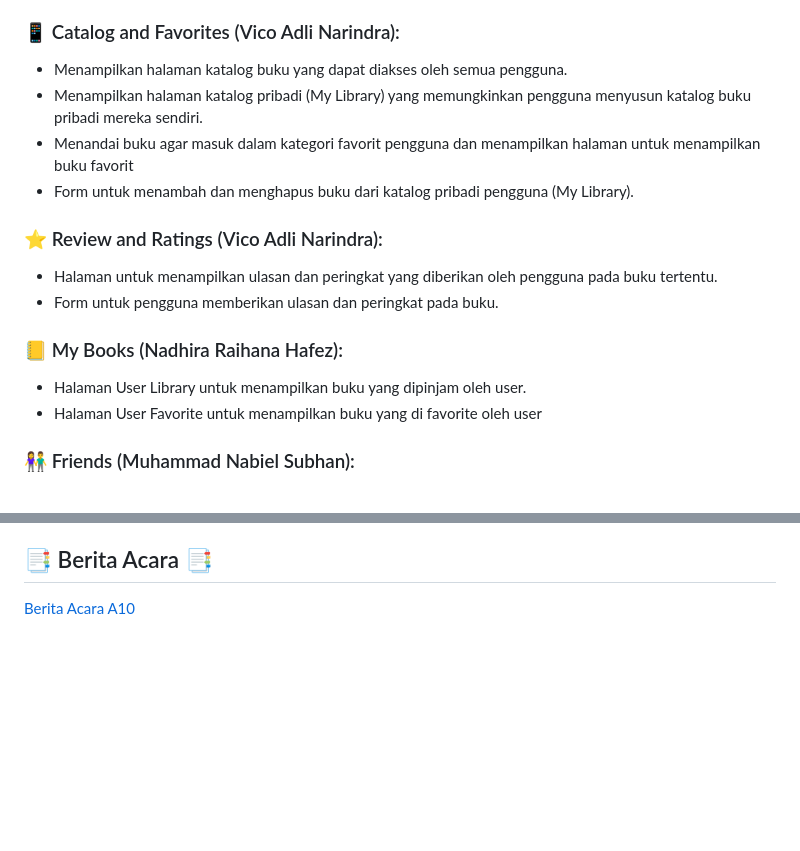
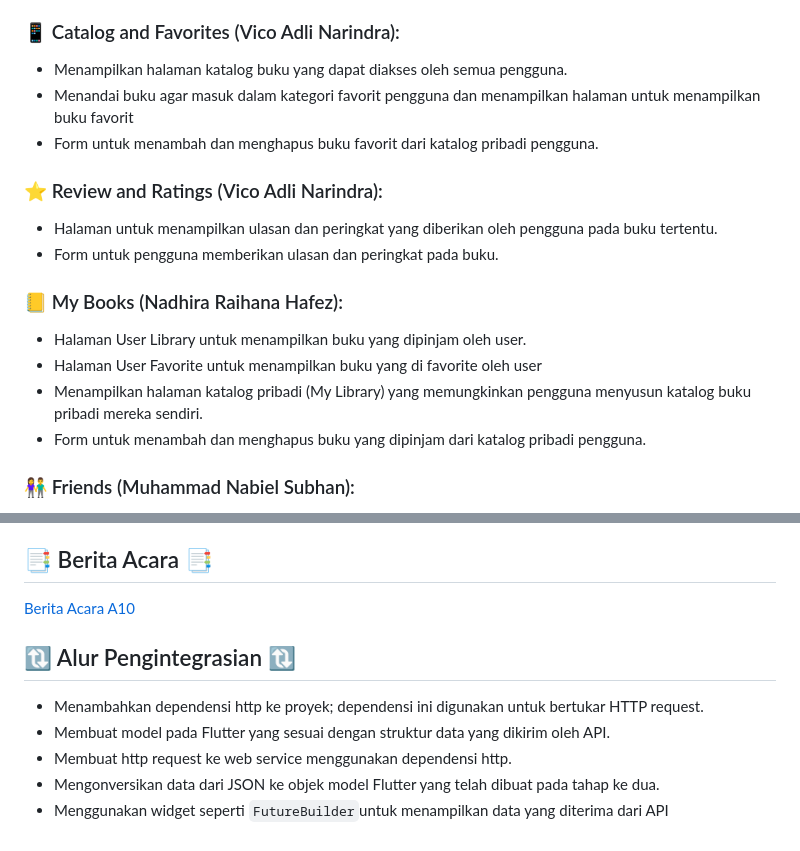
Before and after one commit to PBP-A10-Mobile/TenFoldLit-A10-Mobile, a Markdown page: README.md, 2 parts joined by grey strips. GitHub-like rendering; blank space fills up the shorter version.

```diff
--- a/README.md
+++ b/README.md
@@ -33,9 +33,8 @@ Berikut ini beberapa fitur yang disediakan pada aplikasi TenfoldLit:
 
 ### 📱 Catalog and Favorites (Vico Adli Narindra):
 * Menampilkan halaman katalog buku yang dapat diakses oleh semua pengguna.
-* Menampilkan halaman katalog pribadi (My Library) yang memungkinkan pengguna menyusun katalog buku pribadi mereka sendiri.
 * Menandai buku agar masuk dalam kategori favorit pengguna dan menampilkan halaman untuk menampilkan buku favorit
-* Form untuk menambah dan menghapus buku dari katalog pribadi pengguna (My Library).
+* Form untuk menambah dan menghapus buku favorit dari katalog pribadi pengguna.
 
 ### ⭐️ Review and Ratings (Vico Adli Narindra):
 * Halaman untuk menampilkan ulasan dan peringkat yang diberikan oleh pengguna pada buku tertentu.
@@ -44,6 +43,8 @@ Berikut ini beberapa fitur yang disediakan pada aplikasi TenfoldLit:
 ### 📒 My Books (Nadhira Raihana Hafez):
 * Halaman User Library untuk menampilkan buku yang dipinjam oleh user.
 * Halaman User Favorite untuk menampilkan buku yang di favorite oleh user
+* Menampilkan halaman katalog pribadi (My Library) yang memungkinkan pengguna menyusun katalog buku pribadi mereka sendiri.
+* Form untuk menambah dan menghapus buku yang dipinjam dari katalog pribadi pengguna.
 
 ### 👫 Friends (Muhammad Nabiel Subhan):
 * Halaman untuk untuk menampilkan friends yang dimiliki oleh user.
@@ -63,3 +64,10 @@ https://www.kaggle.com/datasets/mdhamani/goodreads-books-100k
 
 ## 📑 Berita Acara 📑
 [Berita Acara A10](https://docs.google.com/spreadsheets/d/1azkHBVeqnpd1yoqG0f9LsqfLRf2LzaDq/edit#gid=2120975129)
+
+## 🔃 Alur Pengintegrasian 🔃
+* Menambahkan dependensi http ke proyek; dependensi ini digunakan untuk bertukar HTTP request.
+* Membuat model pada Flutter yang sesuai dengan struktur data yang dikirim oleh API.
+* Membuat http request ke web service menggunakan dependensi http.
+* Mengonversikan data dari JSON ke objek model Flutter yang telah dibuat pada tahap ke dua.
+* Menggunakan widget seperti `FutureBuilder`untuk menampilkan data yang diterima dari API
```
